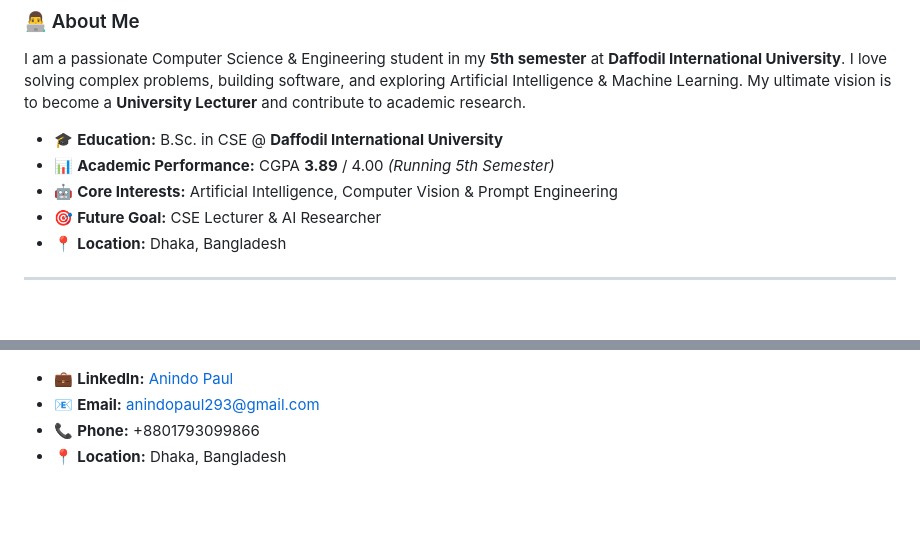
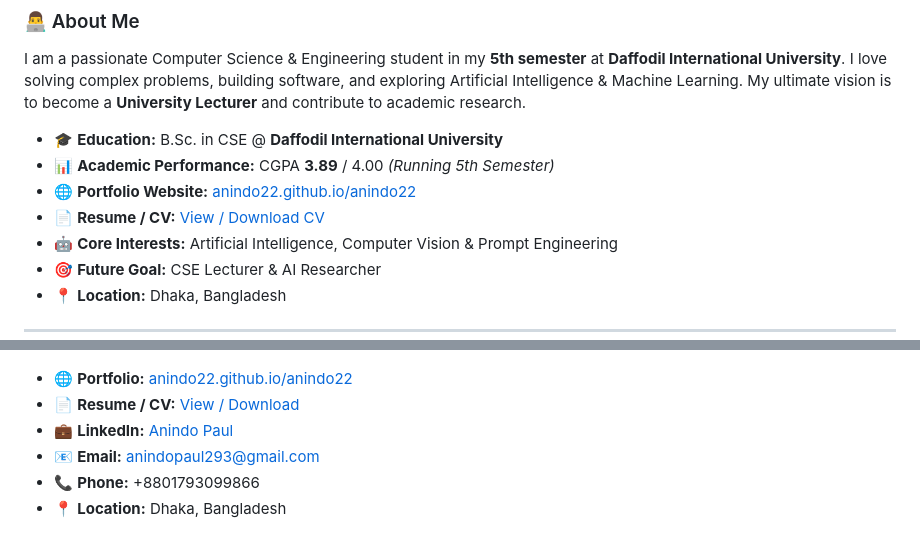
Before and after one commit to anindo22/anindo22, a Markdown page: README.md, 2 parts joined by grey strips. GitHub-like rendering; blank space fills up the shorter version.

Commit message:
Enhance README with portfolio and CV links
Added portfolio and resume links with badges to the README.

```diff
--- a/README.md
+++ b/README.md
@@ -13,6 +18,8 @@ I am a passionate Computer Science & Engineering student in my **5th semester**
 
 - 🎓 **Education:** B.Sc. in CSE @ **Daffodil International University**
 - 📊 **Academic Performance:** CGPA **3.89** / 4.00 *(Running 5th Semester)*
+- 🌐 **Portfolio Website:** [anindo22.github.io/anindo22](https://anindo22.github.io/anindo22/)
+- 📄 **Resume / CV:** [View / Download CV](Anindo%20paul.pdf)
 - 🤖 **Core Interests:** Artificial Intelligence, Computer Vision & Prompt Engineering
 - 🎯 **Future Goal:** CSE Lecturer & AI Researcher
 - 📍 **Location:** Dhaka, Bangladesh
@@ -54,6 +62,8 @@ I am a passionate Computer Science & Engineering student in my **5th semester**
   <a href="mailto:anindopaul293@gmail.com"><img src="https://img.shields.io/badge/Email-anindopaul293%40gmail.com-D14836?style=for-the-badge&logo=gmail&logoColor=white" /></a>
 </p>
 
+- 🌐 **Portfolio:** [anindo22.github.io/anindo22](https://anindo22.github.io/anindo22/)
+- 📄 **Resume / CV:** [View / Download](Anindo%20paul.pdf)
 - 💼 **LinkedIn:** [Anindo Paul](https://www.linkedin.com/in/anindo-paul)
 - 📧 **Email:** anindopaul293@gmail.com
 - 📞 **Phone:** +8801793099866
```
Also changed, not shown: other parts of README.md (+7 -1 lines).
